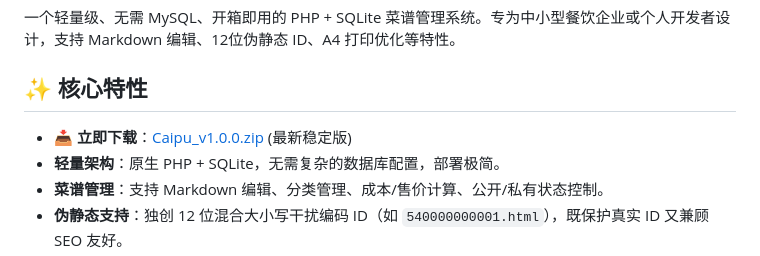
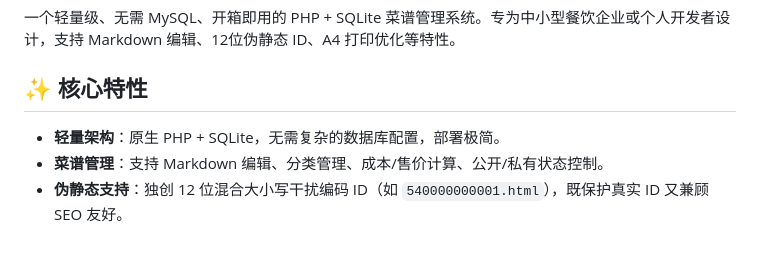
Before and after one commit to yutaiyes/caipu, a Markdown page: README.md, the part around the change. Drawn GitHub-style.

```diff
--- a/README.md
+++ b/README.md
@@ -4,7 +4,6 @@
 
 ## ✨ 核心特性
 
-- **📥 立即下载**：[Caipu_v1.0.0.zip](Caipu_v1.0.0.zip) (最新稳定版)
 - **轻量架构**：原生 PHP + SQLite，无需复杂的数据库配置，部署极简。
 - **菜谱管理**：支持 Markdown 编辑、分类管理、成本/售价计算、公开/私有状态控制。
 - **伪静态支持**：独创 12 位混合大小写干扰编码 ID（如 `540000000001.html`），既保护真实 ID 又兼顾 SEO 友好。
```
